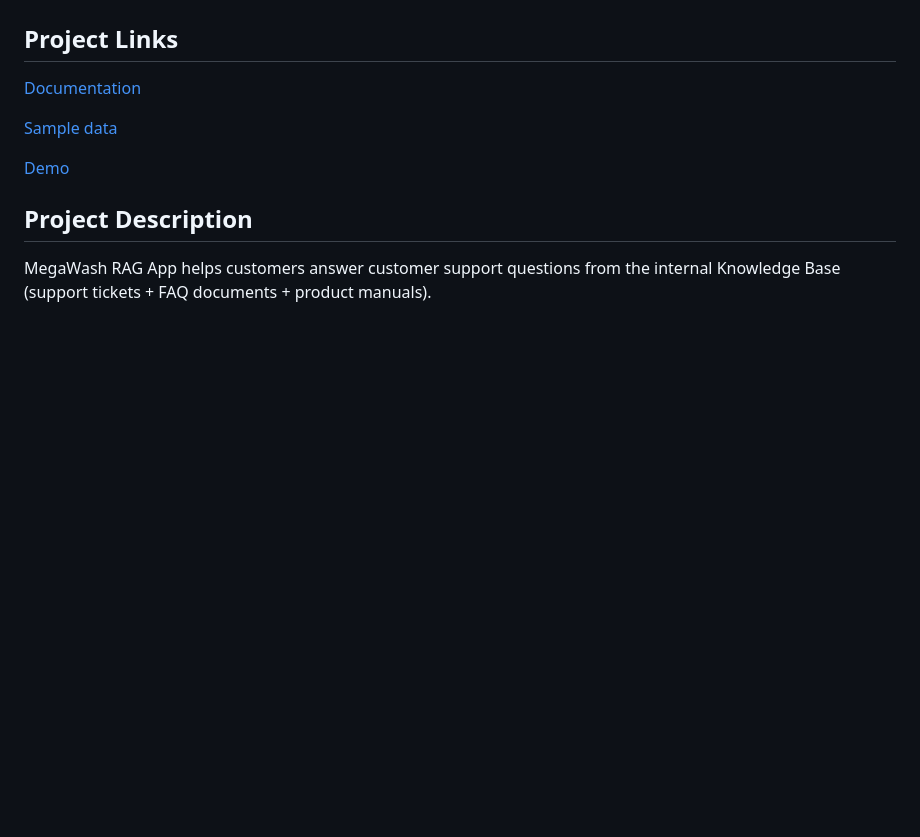
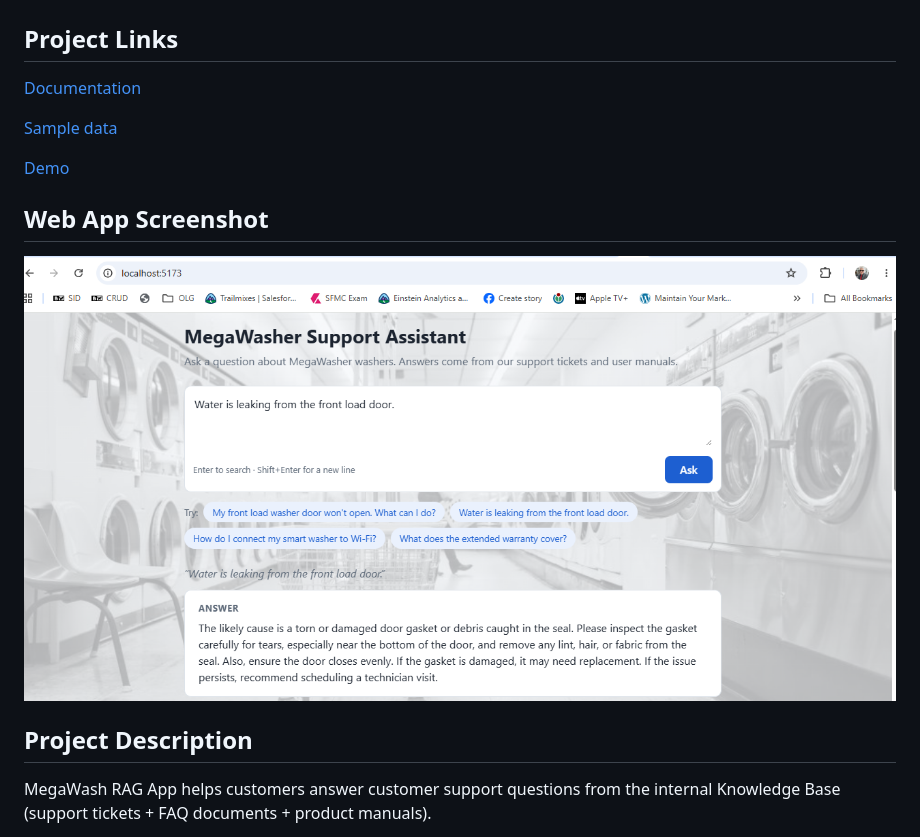
Before and after one commit to louis-trevino/Mastering_Agentic_AI_PRJ, a Markdown page: RAG_Pipeline_washers_kb/README.md, the part around the change. GitHub-like rendering; pictures changed too: RAG_Pipeline_washers_kb/RAG_web_app_01.png (added); blank space fills up the shorter version.

Commit message:
Added web app screenshot to readme file

```diff
--- a/RAG_Pipeline_washers_kb/README.md
+++ b/RAG_Pipeline_washers_kb/README.md
@@ -8,6 +8,9 @@
 [Sample data](./kb_washers_01.json)
 
 [Demo](https://www.loom.com/share/317e2ab3b43341cb8514752e1a22163f)
+
+## Web App Screenshot
+![Web App Screenshot](./RAG_web_app_01.png)
 
 ## Project Description
 
```
